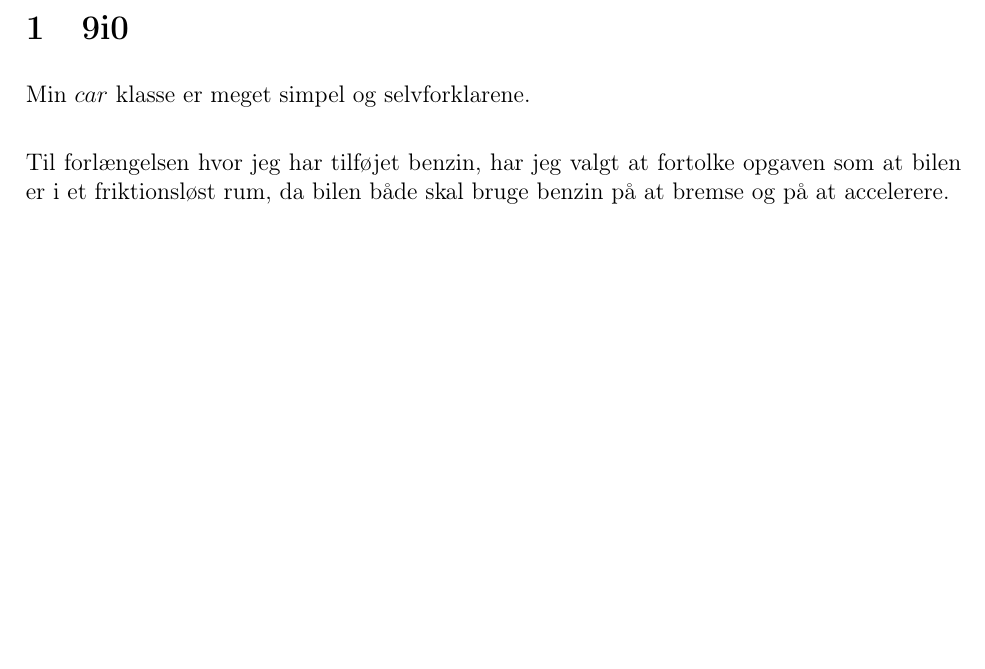
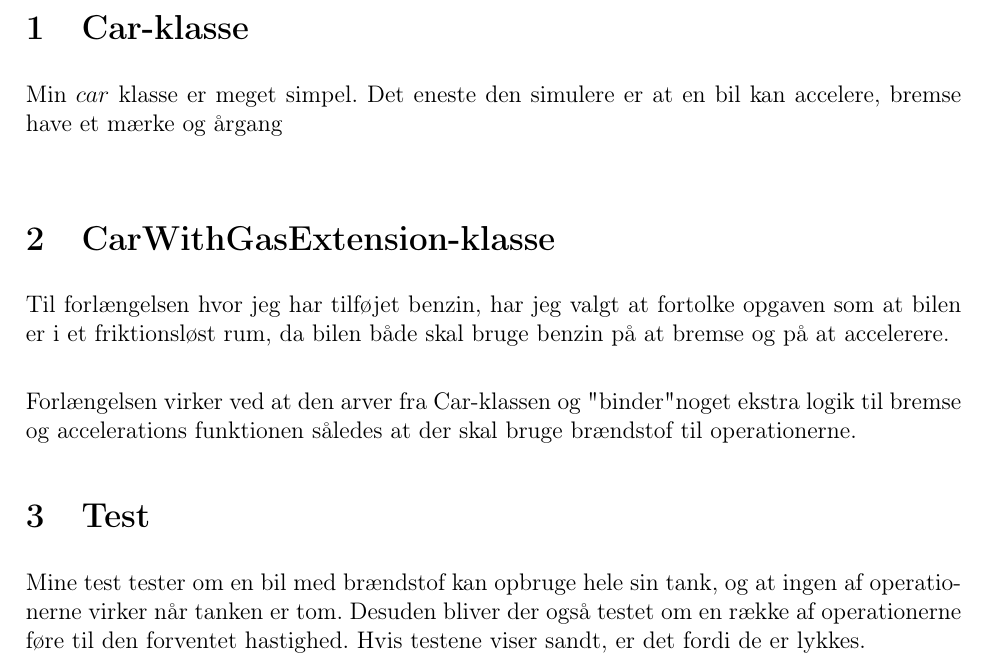
Before and after one commit to Numinator/DIKURSER, a LaTeX document (PoP/9i/PoP_Ugeopgave_9.tex): part of page 2 of 2, cut at the place of the change, the shorter picture padded with empty space. Compiled offline with pdfLaTeX.

Commit message:
9i gen aflv

```diff
--- a/PoP/9i/PoP_Ugeopgave_9.tex
+++ b/PoP/9i/PoP_Ugeopgave_9.tex
@@ -92,12 +92,15 @@
 \setcounter{subsection}{-1}
 
 
-\section{9i0}
-Min $car$ klasse er meget simpel og selvforklarene. \\
+\section{Car-klasse}
+Min $car$ klasse er meget simpel. Det eneste den simulere er at en bil kan accelere, bremse have et mærke og årgang \\
 
-Til forlængelsen hvor jeg har tilføjet benzin, har jeg valgt at fortolke opgaven som at bilen er i et friktionsløst rum, da bilen både skal bruge benzin på at bremse og på at accelerere.
+\section{CarWithGasExtension-klasse}Til forlængelsen hvor jeg har tilføjet benzin, har jeg valgt at fortolke opgaven som at bilen er i et friktionsløst rum, da bilen både skal bruge benzin på at bremse og på at accelerere. \\
 
+Forlængelsen virker ved at den arver fra Car-klassen og "binder" noget ekstra logik til bremse og accelerations funktionen således at der skal bruge brændstof til operationerne.
 
+\section{Test}
+Mine test tester om en bil med brændstof kan opbruge hele sin tank, og at ingen af operationerne virker når tanken er tom. Desuden bliver der også testet om en række af operationerne føre til den forventet hastighed. Hvis testene viser sandt, er det fordi de er lykkes.
 
 
 
```
